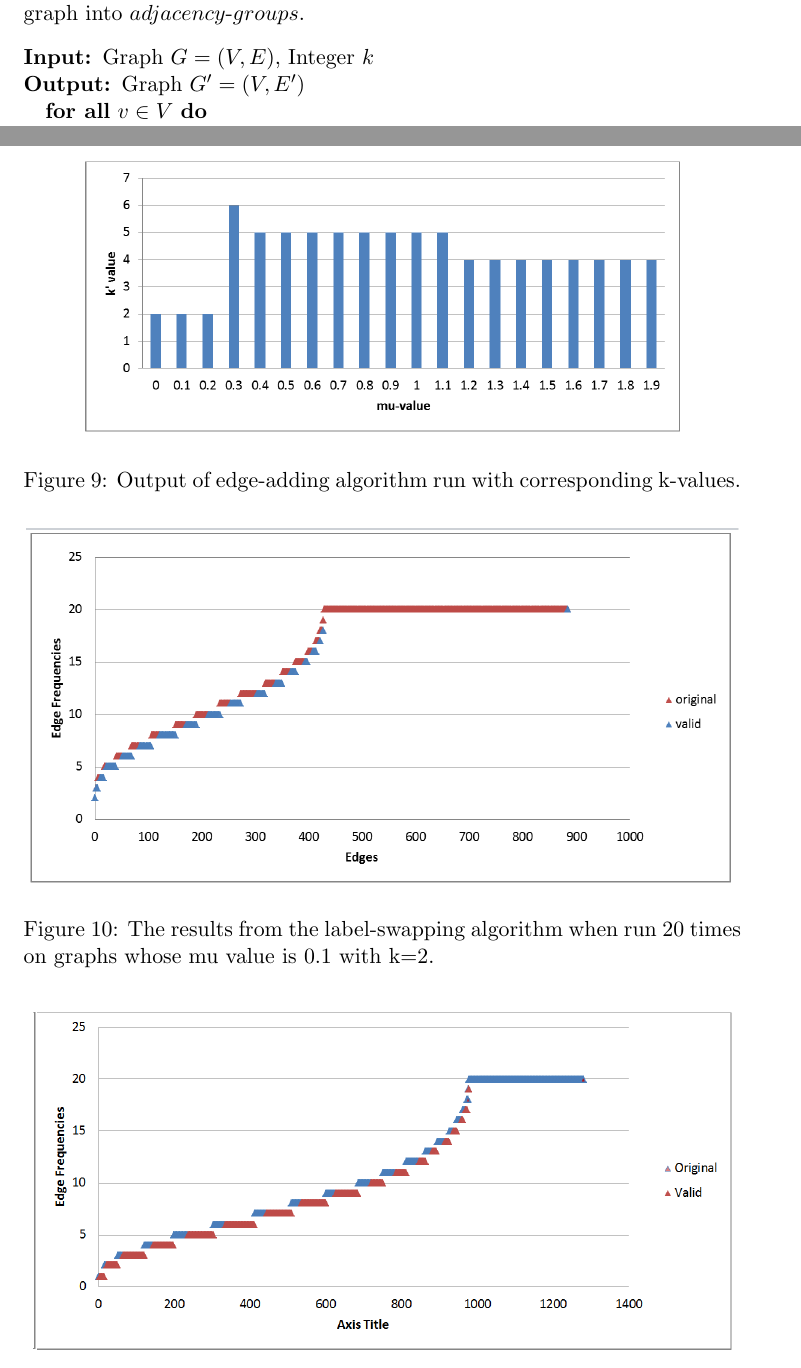
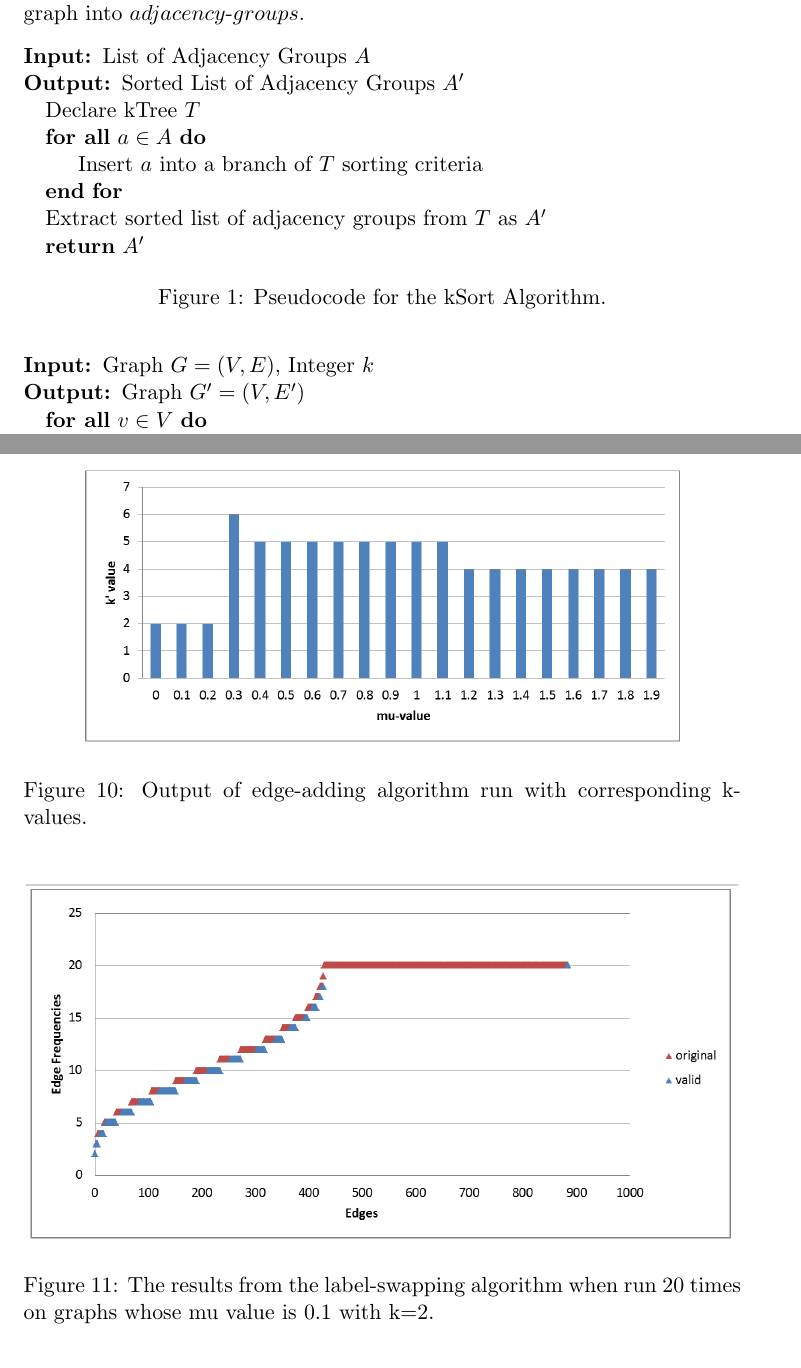
Before and after one commit to BenCaulfield/GraphMasking, a LaTeX document (Paper/GraphMaskingMain.tex, which reads Paper/LabelSwapping.tex, Paper/TestsAndResults.tex): two parts of pages 3 and 9 of 9 before the commit and two parts of pages 3 and 8 of 9 after it, joined at a grey line, cut so that both start at the same text. Compiled offline with pdfLaTeX.

Commit message:
kSort Pseudocode and renamed images

```diff
--- a/Paper/LabelSwapping.tex
+++ b/Paper/LabelSwapping.tex
@@ -1,5 +1,22 @@
 \section{Label-Swapping Algorithm}
 \indent In this section, we present the \emph{label-swapping} algorithm which takes a graph $G$ and yields $G'$, a masking of $G$.This algorithm, as shown in figure \ref{label-swap}, works by altering the original graph while maintaining the same $k-Neighborhood$. This is accomplished by partitioning the vertices of the graph into $adjacency$-$groups$.
+
+\begin{figure}[htb]
+	\begin{algorithmic}
+		\renewcommand{\algorithmicrequire}{\textbf{Input:}}
+		\renewcommand{\algorithmicensure}{\textbf{Output:}}
+		\Require {List of Adjacency Groups $A$}
+		\Ensure {Sorted List of Adjacency Groups $A'$}
+		\State {Declare kTree $T$}
+		\ForAll {$a \in A$}
+			\State {Insert $a$ into a branch of $T$ sorting criteria}
+		\EndFor
+		\State {Extract sorted list of adjacency groups from $T$ as $A'$}
+		\State \Return {$A'$}
+	\end{algorithmic}
+	\caption{Pseudocode for the kSort Algorithm.}
+	\label{fig:kSort}
+\end{figure}
 
 \begin{figure}[htb]
 	\begin{algorithmic}
--- a/Paper/TestsAndResults.tex
+++ b/Paper/TestsAndResults.tex
@@ -2,14 +2,14 @@
 
 \begin{figure}[ht]
   \centering
-  \includegraphics[scale=0.4 ]{mu=0_1 k=2 label.png}
+  \includegraphics[scale=0.4 ]{mu=0_1-k=2-label.png}
   \caption{The results from the label-swapping algorithm when run 20 times on graphs whose mu value is 0.1 with k=2.}
-  \label{fig:k=2 label-swap}
+  \label{fig:k=2-label-swap}
 \end{figure}
 
 \begin{figure}[ht]
   \centering
-  \includegraphics[scale=0.4 ]{mu=0_1 k=5 label.png}
+  \includegraphics[scale=0.4 ]{mu=0_1-k=5-label.png}
   \caption{The results from the label-swapping algorithm when run 20 times on graphs whose mu value is 0.1 with a k=5 .}
-  \label{fig:k=5 label-swap}
+  \label{fig:k=5-label-swap}
 \end{figure}
```
Also changed, not shown: Paper/MergingHeuristics.tex (+2 -2 lines), Paper/GraphMaskingMain.pdf, Paper/mu=0_1-k=2-det-merge-20.png (renamed from Paper/mu=0_1 k=2 det merge 20.png), Paper/mu=0_1-k=2-label.png (renamed from Paper/mu=0_1 k=2 label.png), Paper/mu=0_1-k=2-non-det-merge-5.png (renamed from Paper/mu=0_1 k=2 non-det merge 5.png), Paper/mu=0_1-k=5-det merge-20.png (renamed from Paper/mu=0_1 k=5 det merge 20.png), Paper/mu=0_1-k=5-label.png (renamed from Paper/mu=0_1 k=5 label.png), Paper/mu=0_1-k=5-non-det-merge-5.png (renamed from Paper/mu=0_1 k=5 non-det merge 5.png), 3 other files.
